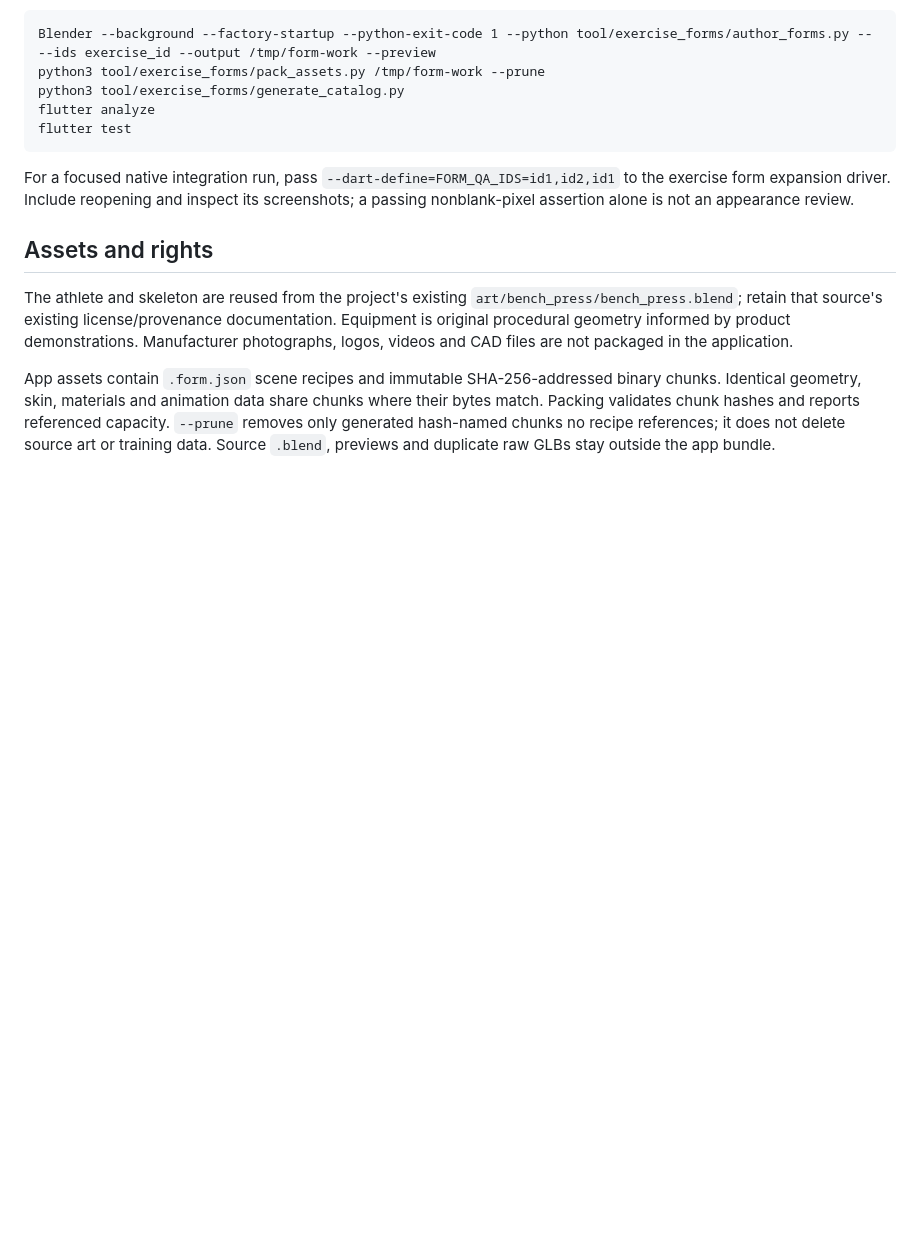
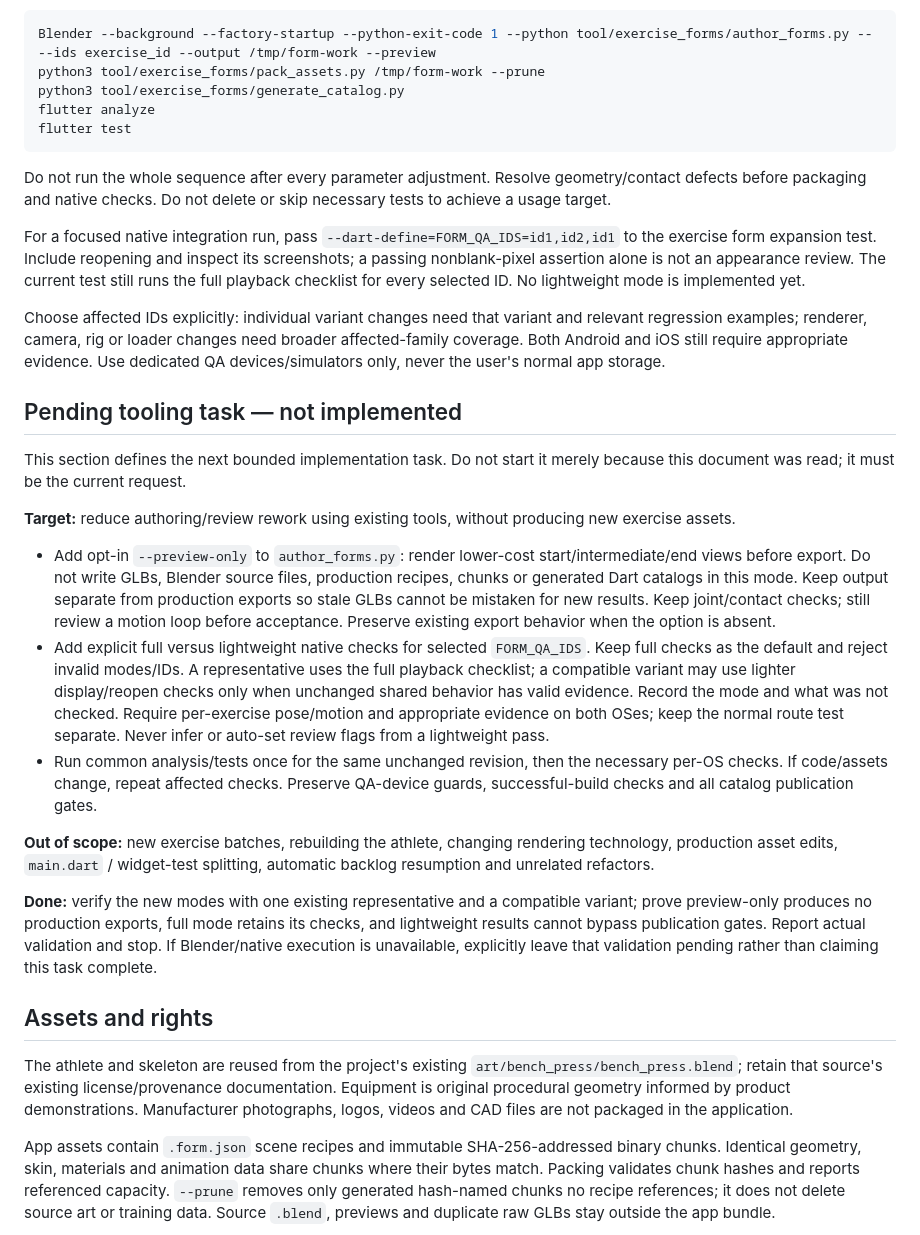
Before and after one commit to go10go104649-svg/musclemory, a Markdown page: tool/exercise_forms/README.md, the part around one of its changes. Drawn GitHub-style; blank space fills up the shorter version.

````diff
--- a/tool/exercise_forms/README.md
+++ b/tool/exercise_forms/README.md
@@ -25,7 +34,25 @@ flutter analyze
 flutter test
 ```
 
-For a focused native integration run, pass `--dart-define=FORM_QA_IDS=id1,id2,id1` to the exercise form expansion driver. Include reopening and inspect its screenshots; a passing nonblank-pixel assertion alone is not an appearance review.
+Do not run the whole sequence after every parameter adjustment. Resolve geometry/contact defects before packaging and native checks. Do not delete or skip necessary tests to achieve a usage target.
+
+For a focused native integration run, pass `--dart-define=FORM_QA_IDS=id1,id2,id1` to the exercise form expansion test. Include reopening and inspect its screenshots; a passing nonblank-pixel assertion alone is not an appearance review. The current test still runs the full playback checklist for every selected ID. No lightweight mode is implemented yet.
+
+Choose affected IDs explicitly: individual variant changes need that variant and relevant regression examples; renderer, camera, rig or loader changes need broader affected-family coverage. Both Android and iOS still require appropriate evidence. Use dedicated QA devices/simulators only, never the user's normal app storage.
+
+## Pending tooling task — not implemented
+
+This section defines the next bounded implementation task. Do not start it merely because this document was read; it must be the current request.
+
+**Target:** reduce authoring/review rework using existing tools, without producing new exercise assets.
+
+- Add opt-in `--preview-only` to `author_forms.py`: render lower-cost start/intermediate/end views before export. Do not write GLBs, Blender source files, production recipes, chunks or generated Dart catalogs in this mode. Keep output separate from production exports so stale GLBs cannot be mistaken for new results. Keep joint/contact checks; still review a motion loop before acceptance. Preserve existing export behavior when the option is absent.
+- Add explicit full versus lightweight native checks for selected `FORM_QA_IDS`. Keep full checks as the default and reject invalid modes/IDs. A representative uses the full playback checklist; a compatible variant may use lighter display/reopen checks only when unchanged shared behavior has valid evidence. Record the mode and what was not checked. Require per-exercise pose/motion and appropriate evidence on both OSes; keep the normal route test separate. Never infer or auto-set review flags from a lightweight pass.
+- Run common analysis/tests once for the same unchanged revision, then the necessary per-OS checks. If code/assets change, repeat affected checks. Preserve QA-device guards, successful-build checks and all catalog publication gates.
+
+**Out of scope:** new exercise batches, rebuilding the athlete, changing rendering technology, production asset edits, `main.dart` / widget-test splitting, automatic backlog resumption and unrelated refactors.
+
+**Done:** verify the new modes with one existing representative and a compatible variant; prove preview-only produces no production exports, full mode retains its checks, and lightweight results cannot bypass publication gates. Report actual validation and stop. If Blender/native execution is unavailable, explicitly leave that validation pending rather than claiming this task complete.
 
 ## Assets and rights
 
````
Also changed, not shown: other parts of tool/exercise_forms/README.md (+17 -8 lines).
